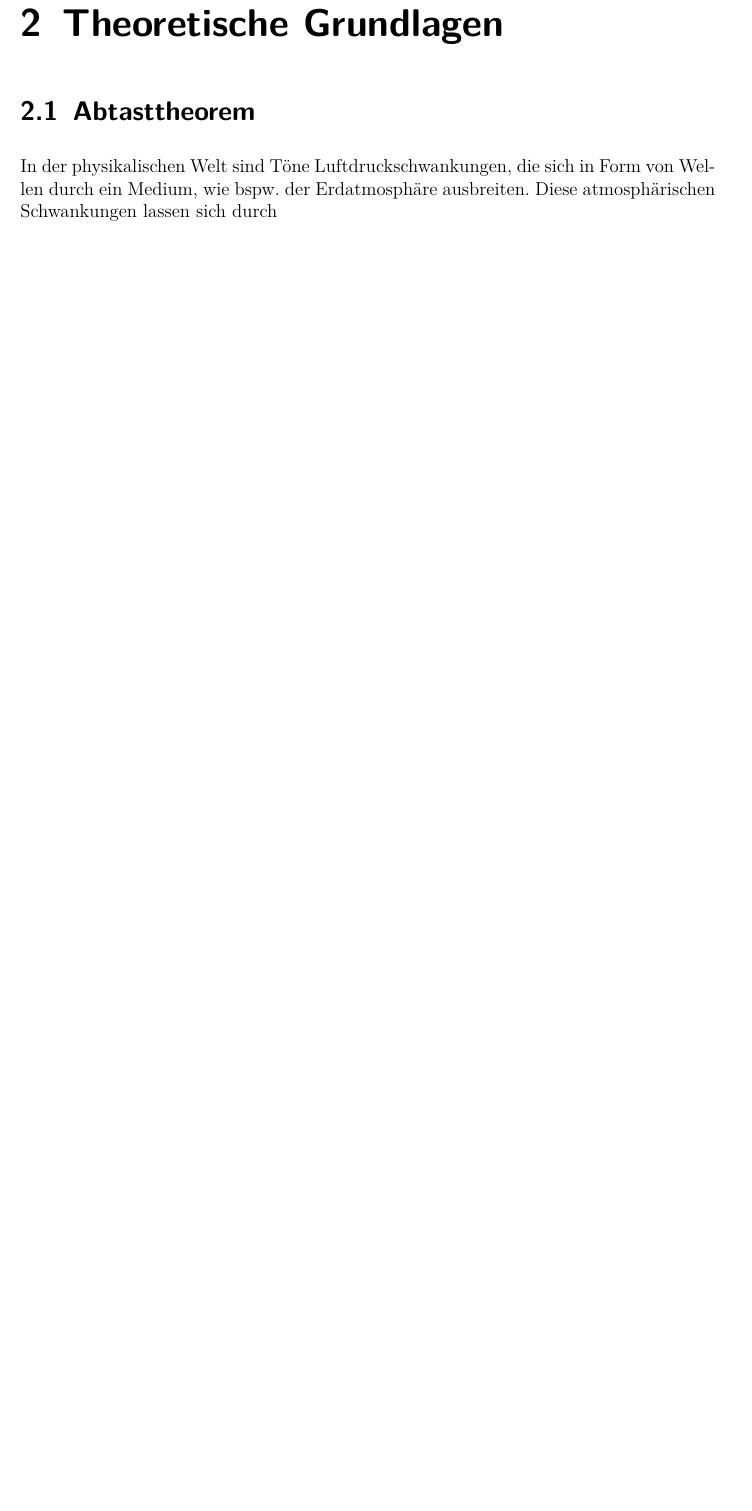
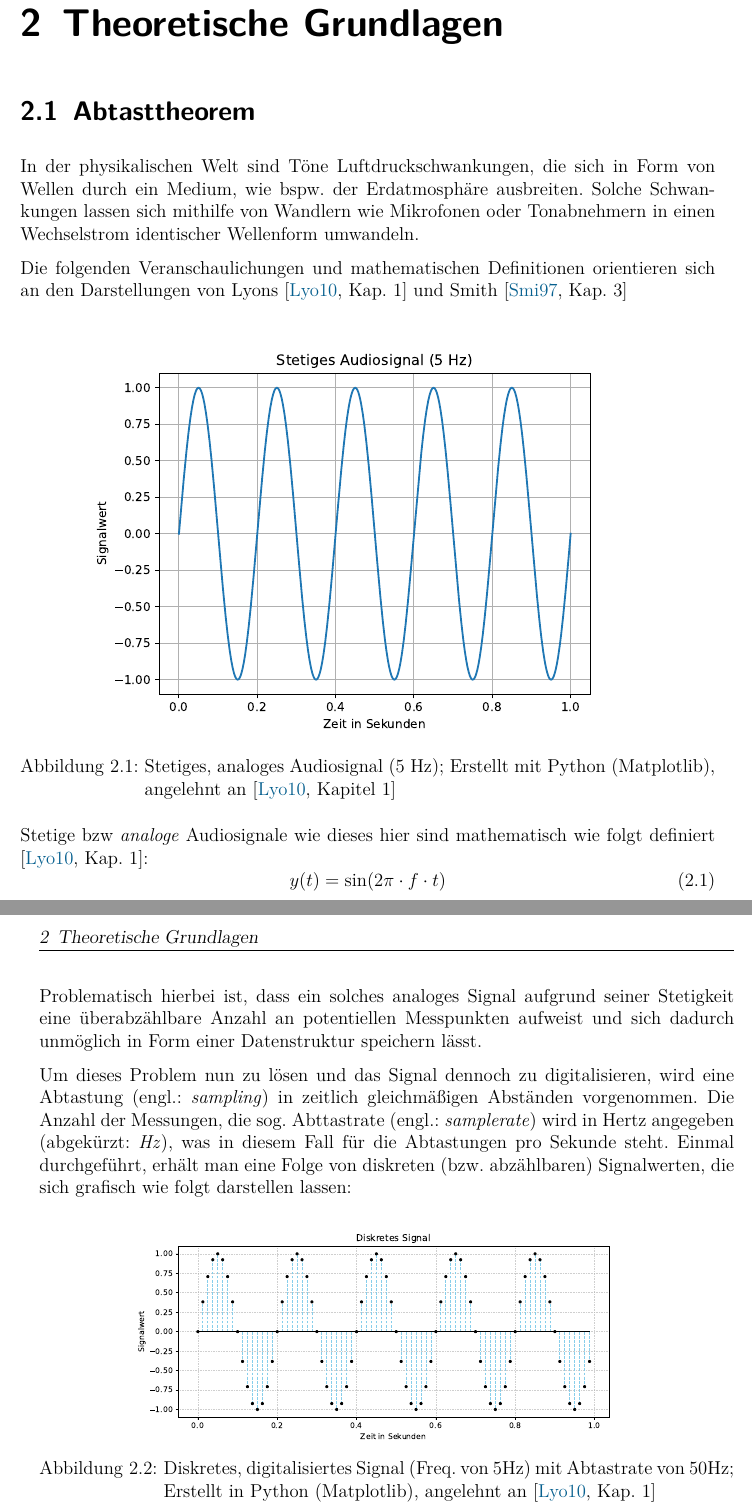
Before and after one commit to cplclegg/hshbin-dspconvolution, a LaTeX document (seminar_dsp_convolution.tex, which reads chapters/dsp_basics/dsp_basics.tex): part of page 5 of 6 before the commit and two parts of pages 5 and 6 of 7 after it, the two joined at a grey line, cut so that both start at the same text, the shorter picture padded with empty space. Compiled offline with pdfLaTeX.

Commit message:
Theoretische Grundlagen erweitert

```diff
--- a/chapters/dsp_basics/dsp_basics.tex
+++ b/chapters/dsp_basics/dsp_basics.tex
@@ -2,4 +2,42 @@
 \section{Abtasttheorem}
 
 In der physikalischen Welt sind Töne Luftdruckschwankungen, die sich in Form von Wellen durch ein Medium, wie
-bspw. der Erdatmosphäre ausbreiten. Diese atmosphärischen Schwankungen lassen sich durch
+bspw. der Erdatmosphäre ausbreiten. Solche Schwankungen lassen sich mithilfe von Wandlern wie Mikrofonen
+oder Tonabnehmern in
+einen Wechselstrom identischer Wellenform
+umwandeln.
+
+Die folgenden Veranschaulichungen und mathematischen Definitionen orientieren sich an den Darstellungen von
+Lyons \cite[Kap. 1]{lyons2010} und Smith \cite[Kap. 3]{smith1997}
+
+\begin{figure}[htbp]
+    \centering
+    \includegraphics[width=0.8\textwidth]{graphic/python/chapter2/stetiges_signal.pdf}
+    \caption{Stetiges, analoges Audiosignal (5 Hz); Erstellt mit Python (Matplotlib), angelehnt an \cite[Kapitel 1]{lyons2010}}
+    \label{fig:stetiges_signal}
+\end{figure}
+
+Stetige bzw \textit{analoge} Audiosignale wie dieses hier sind mathematisch wie folgt definiert
+\cite[Kap. 1]{lyons2010}:
+\begin{equation}
+    y(t) = \sin(2\pi \cdot f \cdot t)
+    \label{eq:stetige_gleichung}
+\end{equation}
+
+Problematisch hierbei ist, dass ein solches analoges Signal aufgrund seiner Stetigkeit eine überabzählbare
+Anzahl an potentiellen Messpunkten aufweist und sich dadurch unmöglich in Form einer Datenstruktur speichern lässt.
+
+Um dieses Problem nun zu lösen und das Signal dennoch zu digitalisieren,
+wird eine Abtastung (engl.: \textit{sampling})
+in zeitlich gleichmäßigen Abständen vorgenommen. Die Anzahl der Messungen, die sog. Abttastrate
+(engl.: \textit{samplerate}) wird in Hertz angegeben (abgekürzt: \textit{Hz}), was
+in diesem Fall für die Abtastungen pro Sekunde steht.
+Einmal durchgeführt, erhält man eine Folge von diskreten (bzw. abzählbaren) Signalwerten, die sich
+grafisch wie folgt darstellen lassen:
+
+\begin{figure}[htbp]
+    \centering
+    \includegraphics[width = 0.8\textwidth]{graphic/python/chapter2/diskretes_signal.pdf}
+    \caption{Diskretes, digitalisiertes Signal (Freq. von 5Hz) mit Abtastrate von 50Hz; Erstellt in Python (Matplotlib), angelehnt an \cite[Kap. 1]{lyons2010}}
+    \label{fig:diskretes_signal}
+\end{figure}
```
Also changed, not shown: bibliography/bibl.bib (+8 -0 lines), graphic/python/chapter2/diskretes_signal.pdf (added), graphic/python/chapter2/stetiges_signal.pdf (added), seminar_dsp_convolution.bbl, 8 other files.
